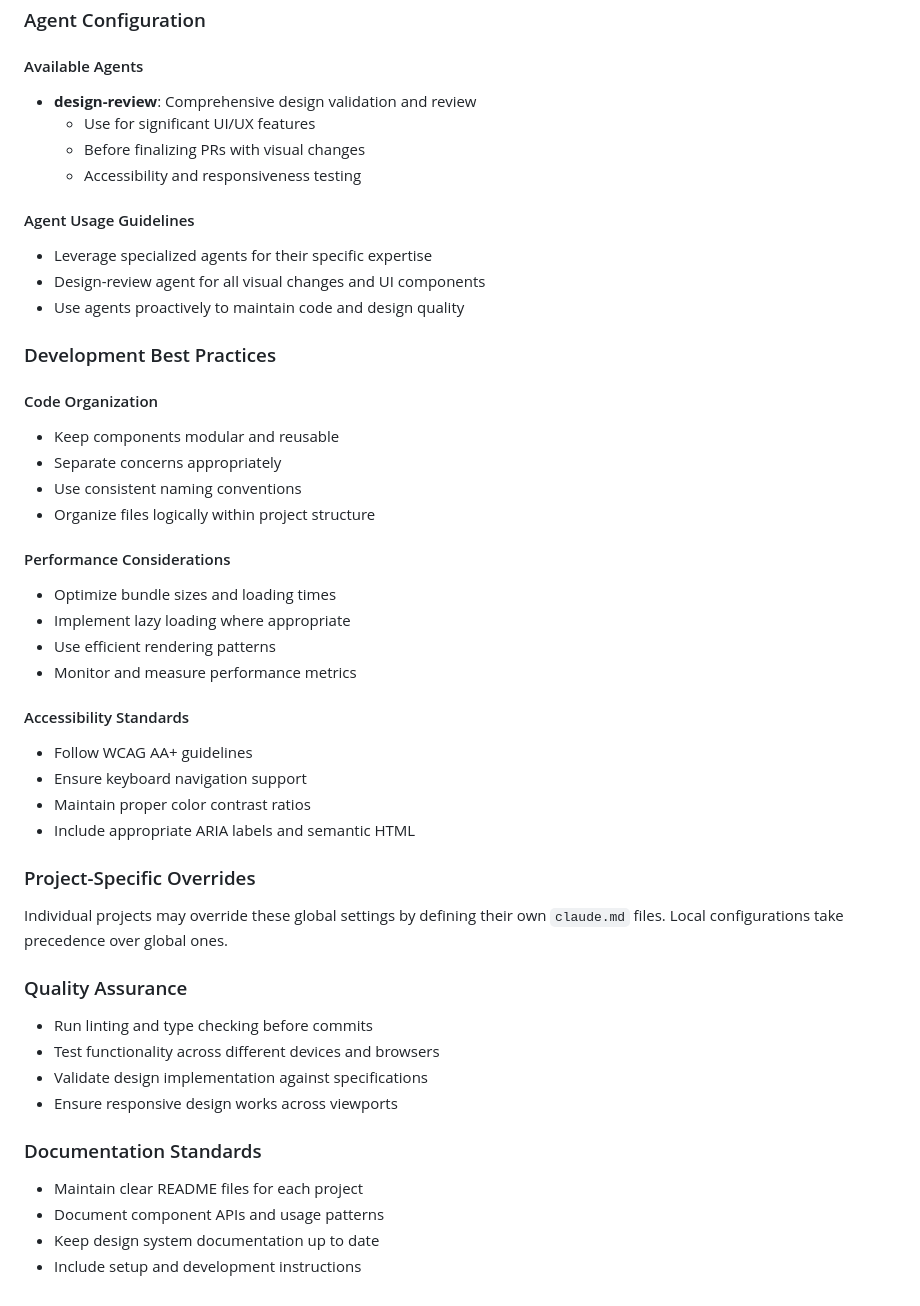
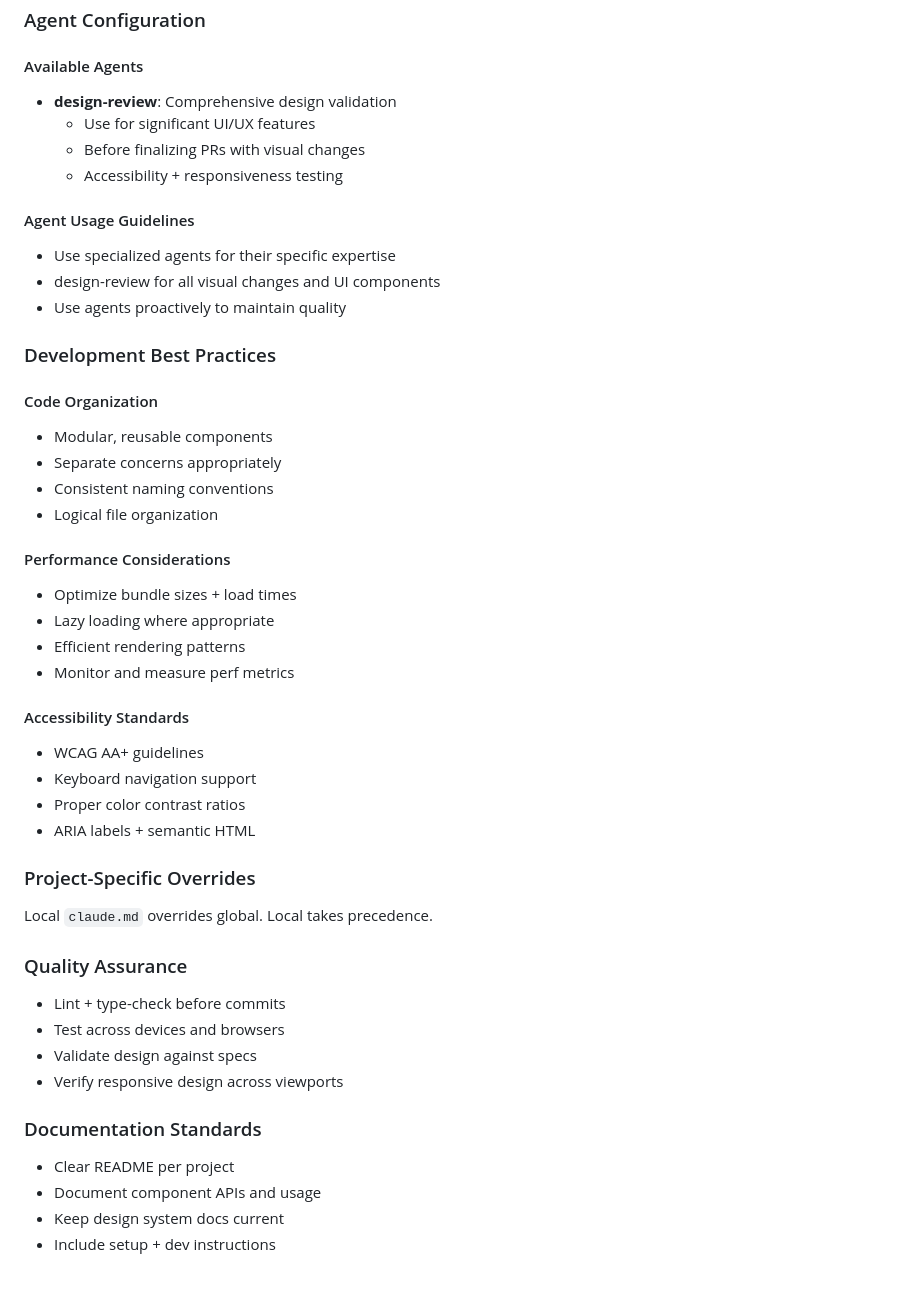
Before and after one commit to harsha7innerscore/ui_playground, a Markdown page: claude.md, the part around one of its changes. Rendered like a GitHub page.

```diff
--- a/claude.md
+++ b/claude.md
@@ -67,47 +66,47 @@ IMMEDIATELY after implementing any front-end change:
 ### Agent Configuration
 
 #### Available Agents
-- **design-review**: Comprehensive design validation and review
+- **design-review**: Comprehensive design validation
   - Use for significant UI/UX features
   - Before finalizing PRs with visual changes
-  - Accessibility and responsiveness testing
+  - Accessibility + responsiveness testing
 
 #### Agent Usage Guidelines
-- Leverage specialized agents for their specific expertise
-- Design-review agent for all visual changes and UI components
-- Use agents proactively to maintain code and design quality
+- Use specialized agents for their specific expertise
+- design-review for all visual changes and UI components
+- Use agents proactively to maintain quality
 
 ### Development Best Practices
 
 #### Code Organization
-- Keep components modular and reusable
+- Modular, reusable components
 - Separate concerns appropriately
-- Use consistent naming conventions
-- Organize files logically within project structure
+- Consistent naming conventions
+- Logical file organization
 
 #### Performance Considerations
-- Optimize bundle sizes and loading times
-- Implement lazy loading where appropriate
-- Use efficient rendering patterns
-- Monitor and measure performance metrics
+- Optimize bundle sizes + load times
+- Lazy loading where appropriate
+- Efficient rendering patterns
+- Monitor and measure perf metrics
 
 #### Accessibility Standards
-- Follow WCAG AA+ guidelines
-- Ensure keyboard navigation support
-- Maintain proper color contrast ratios
-- Include appropriate ARIA labels and semantic HTML
+- WCAG AA+ guidelines
+- Keyboard navigation support
+- Proper color contrast ratios
+- ARIA labels + semantic HTML
 
 ### Project-Specific Overrides
-Individual projects may override these global settings by defining their own `claude.md` files. Local configurations take precedence over global ones.
+Local `claude.md` overrides global. Local takes precedence.
 
 ### Quality Assurance
-- Run linting and type checking before commits
-- Test functionality across different devices and browsers
-- Validate design implementation against specifications
-- Ensure responsive design works across viewports
+- Lint + type-check before commits
+- Test across devices and browsers
+- Validate design against specs
+- Verify responsive design across viewports
 
 ### Documentation Standards
-- Maintain clear README files for each project
-- Document component APIs and usage patterns
-- Keep design system documentation up to date
-- Include setup and development instructions
+- Clear README per project
+- Document component APIs and usage
+- Keep design system docs current
+- Include setup + dev instructions
```
Also changed, not shown: other parts of claude.md (+37 -38 lines), CLAUDE.original.md (added, +113 -0 lines).
